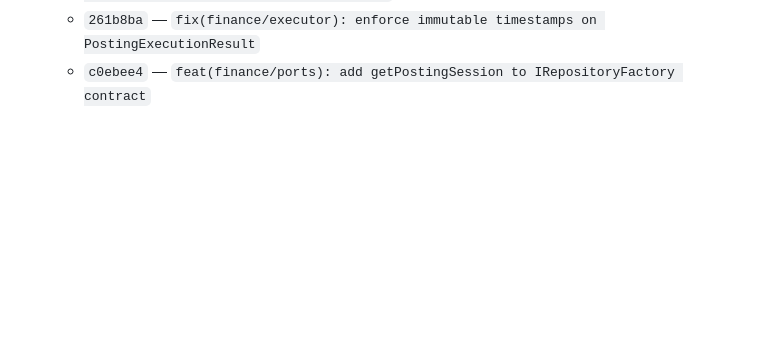
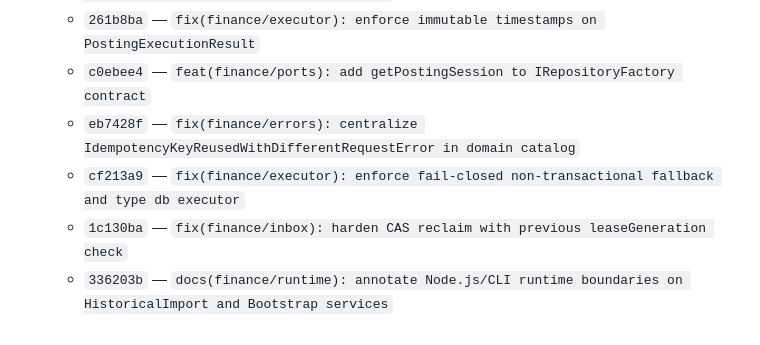
Before and after one commit to DIGITAL-WORLD-ECOSYSTEM/BACKEND, a Markdown page: docs/FINANCE_CORE_ARCHITECTURE_AUDIT_MAP.md, the part around the change. GitHub-like rendering; blank space fills up the shorter version.

Commit message:
docs(finance): record Camada 3 P1 physical persistence certification commits in audit map

```diff
--- a/docs/FINANCE_CORE_ARCHITECTURE_AUDIT_MAP.md
+++ b/docs/FINANCE_CORE_ARCHITECTURE_AUDIT_MAP.md
@@ -2023,3 +2023,7 @@ Como a relação $\prec$ é assimétrica e transitiva, o grafo de dependência d
   - `bd06360` — `refactor(finance/ports): strictly type getPostingAuthority and getPostingSession on IFinanceRepository`
   - `261b8ba` — `fix(finance/executor): enforce immutable timestamps on PostingExecutionResult`
   - `c0ebee4` — `feat(finance/ports): add getPostingSession to IRepositoryFactory contract`
+  - `eb7428f` — `fix(finance/errors): centralize IdempotencyKeyReusedWithDifferentRequestError in domain catalog`
+  - `cf213a9` — `fix(finance/executor): enforce fail-closed non-transactional fallback and type db executor`
+  - `1c130ba` — `fix(finance/inbox): harden CAS reclaim with previous leaseGeneration check`
+  - `336203b` — `docs(finance/runtime): annotate Node.js/CLI runtime boundaries on HistoricalImport and Bootstrap services`
```
